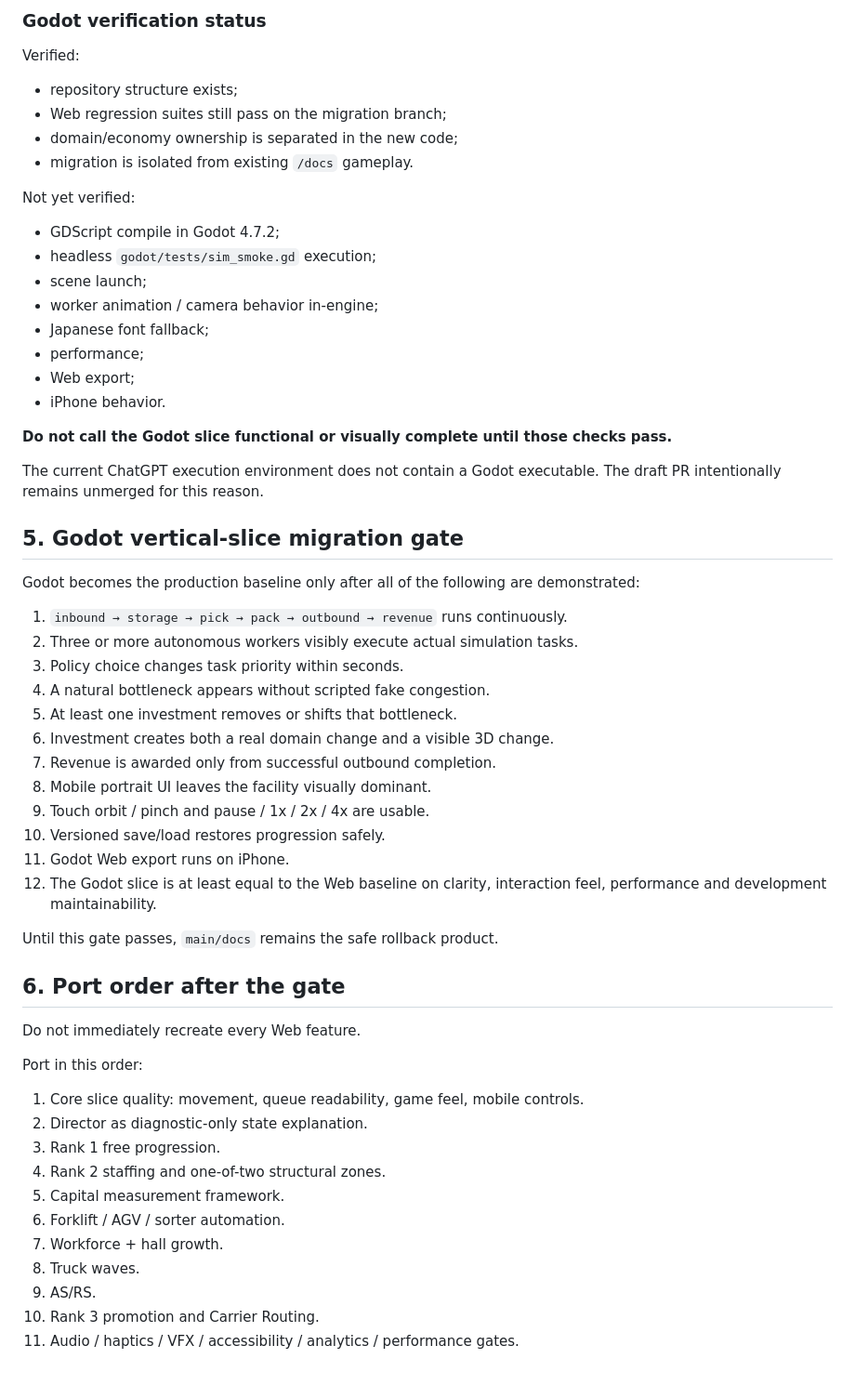
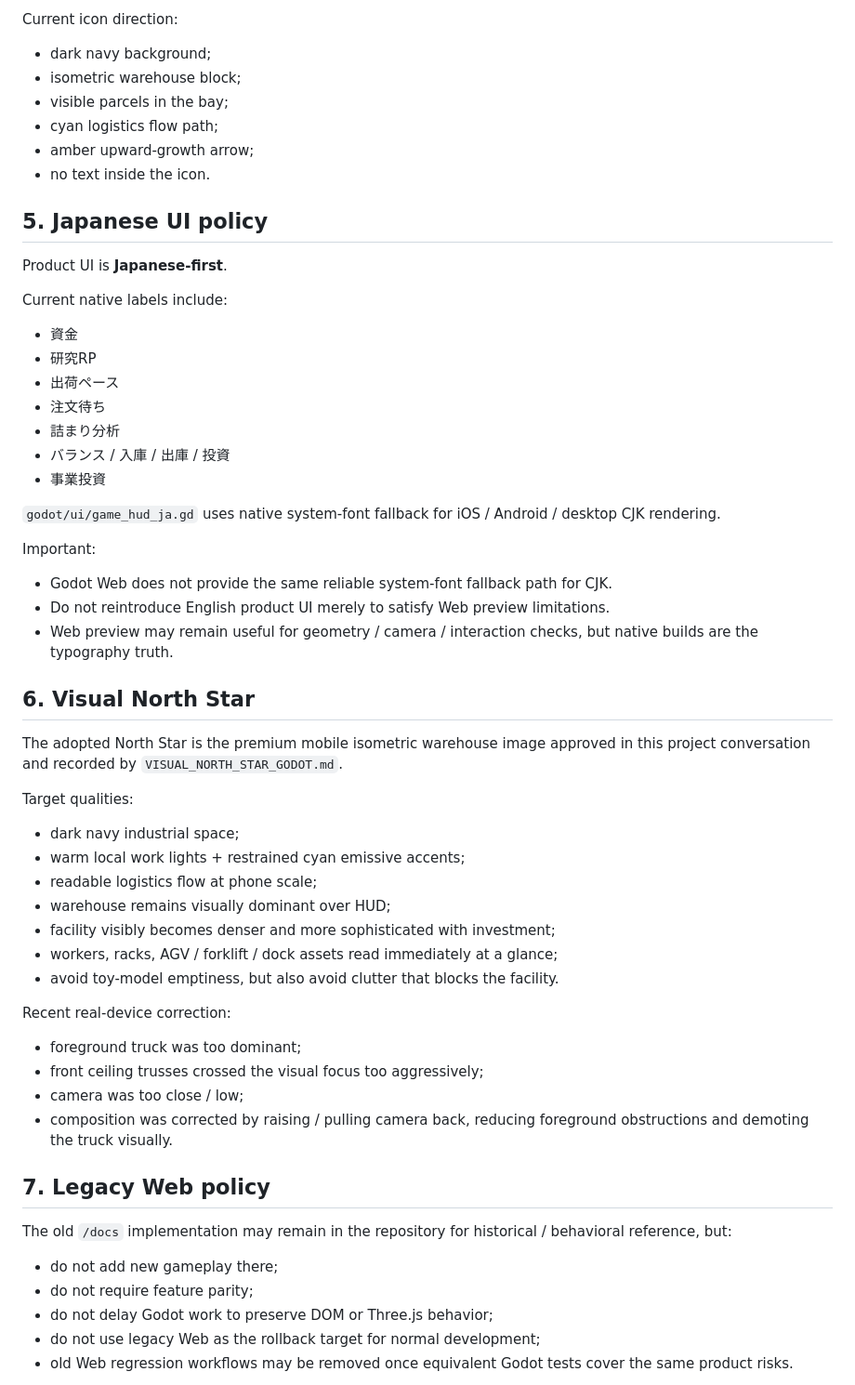
Before and after one commit to 48wr9f4wgp-lab/Logistics-Boss, a Markdown page: HANDOFF.md, the part around one of its changes. Shown at 93% size. GitHub-like rendering.

```diff
--- a/HANDOFF.md
+++ b/HANDOFF.md
@@ -113,59 +112,57 @@ Current Godot slice code contains:
 
-### Godot verification status
+Current icon direction:
+- dark navy background;
+- isometric warehouse block;
+- visible parcels in the bay;
+- cyan logistics flow path;
+- amber upward-growth arrow;
+- no text inside the icon.
 
-Verified:
-- repository structure exists;
-- Web regression suites still pass on the migration branch;
-- domain/economy ownership is separated in the new code;
-- migration is isolated from existing `/docs` gameplay.
+## 5. Japanese UI policy
 
-Not yet verified:
-- GDScript compile in Godot 4.7.2;
-- headless `godot/tests/sim_smoke.gd` execution;
-- scene launch;
-- worker animation / camera behavior in-engine;
-- Japanese font fallback;
-- performance;
-- Web export;
-- iPhone behavior.
+Product UI is **Japanese-first**.
 
-**Do not call the Godot slice functional or visually complete until those checks pass.**
+Current native labels include:
+- 資金
+- 研究RP
+- 出荷ペース
+- 注文待ち
+- 詰まり分析
+- バランス / 入庫 / 出庫 / 投資
+- 事業投資
 
-The current ChatGPT execution environment does not contain a Godot executable. The draft PR intentionally remains unmerged for this reason.
+`godot/ui/game_hud_ja.gd` uses native system-font fallback for iOS / Android / desktop CJK rendering.
 
-## 5. Godot vertical-slice migration gate
+Important:
+- Godot Web does not provide the same reliable system-font fallback path for CJK.
+- Do not reintroduce English product UI merely to satisfy Web preview limitations.
+- Web preview may remain useful for geometry / camera / interaction checks, but native builds are the typography truth.
 
-Godot becomes the production baseline only after all of the following are demonstrated:
+## 6. Visual North Star
 
-1. `inbound → storage → pick → pack → outbound → revenue` runs continuously.
-2. Three or more autonomous workers visibly execute actual simulation tasks.
-3. Policy choice changes task priority within seconds.
-4. A natural bottleneck appears without scripted fake congestion.
-5. At least one investment removes or shifts that bottleneck.
-6. Investment creates both a real domain change and a visible 3D change.
-7. Revenue is awarded only from successful outbound completion.
-8. Mobile portrait UI leaves the facility visually dominant.
-9. Touch orbit / pinch and pause / 1x / 2x / 4x are usable.
-10. Versioned save/load restores progression safely.
-11. Godot Web export runs on iPhone.
-12. The Godot slice is at least equal to the Web baseline on clarity, interaction feel, performance and development maintainability.
+The adopted North Star is the premium mobile isometric warehouse image approved in this project conversation and recorded by `VISUAL_NORTH_STAR_GODOT.md`.
 
-Until this gate passes, `main/docs` remains the safe rollback product.
+Target qualities:
+- dark navy industrial space;
+- warm local work lights + restrained cyan emissive accents;
+- readable logistics flow at phone scale;
+- warehouse remains visually dominant over HUD;
+- facility visibly becomes denser and more sophisticated with investment;
+- workers, racks, AGV / forklift / dock assets read immediately at a glance;
+- avoid toy-model emptiness, but also avoid clutter that blocks the facility.
 
-## 6. Port order after the gate
+Recent real-device correction:
+- foreground truck was too dominant;
+- front ceiling trusses crossed the visual focus too aggressively;
+- camera was too close / low;
+- composition was corrected by raising / pulling camera back, reducing foreground obstructions and demoting the truck visually.
 
-Do not immediately recreate every Web feature.
+## 7. Legacy Web policy
 
-Port in this order:
-1. Core slice quality: movement, queue readability, game feel, mobile controls.
-2. Director as diagnostic-only state explanation.
-3. Rank 1 free progression.
-4. Rank 2 staffing and one-of-two structural zones.
-5. Capital measurement framework.
-6. Forklift / AGV / sorter automation.
-7. Workforce + hall growth.
-8. Truck waves.
-9. AS/RS.
-10. Rank 3 promotion and Carrier Routing.
-11. Audio / haptics / VFX / accessibility / analytics / performance gates.
+The old `/docs` implementation may remain in the repository for historical / behavioral reference, but:
+- do not add new gameplay there;
+- do not require feature parity;
+- do not delay Godot work to preserve DOM or Three.js behavior;
+- do not use legacy Web as the rollback target for normal development;
+- old Web regression workflows may be removed once equivalent Godot tests cover the same product risks.
 
```
Also changed, not shown: other parts of HANDOFF.md (+97 -94 lines).
